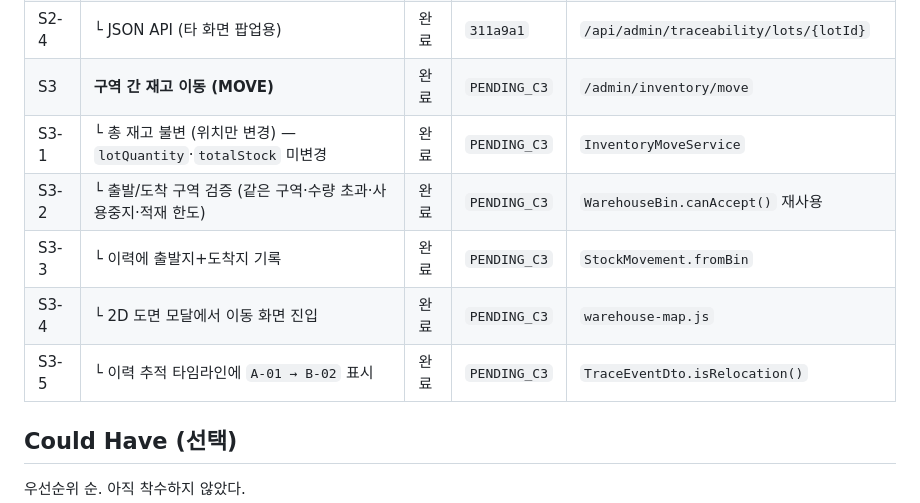
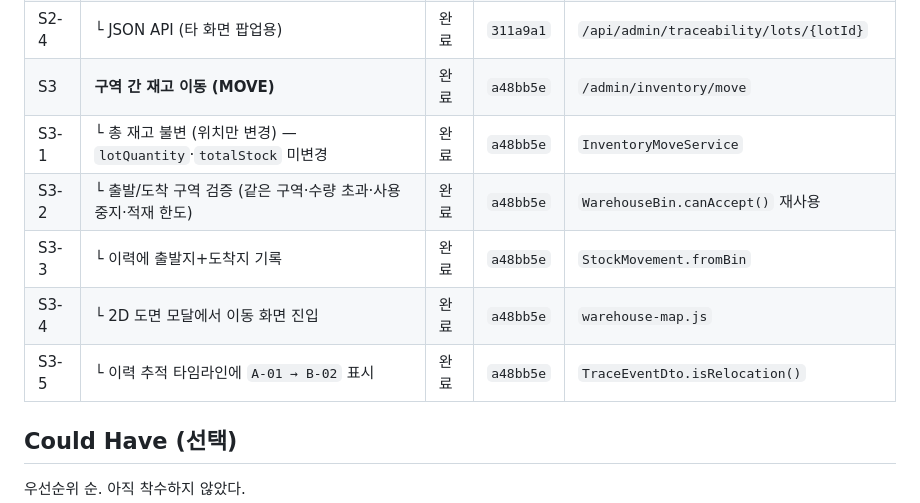
Before and after one commit to Lyw4/pg, a Markdown page: docs/requirements.md, the part around the change. Drawn GitHub-style.

Commit message:
docs: 요구사항 정의서에 구역 간 재고 이동(S3) 반영
- Could Have C3 -> Should Have S3 으로 이동 (하위 5항목 포함, 커밋 a48bb5e)
- 테스트 건수 갱신 (153 -> 167건 / 13 -> 14클래스)

```diff
--- a/docs/requirements.md
+++ b/docs/requirements.md
@@ -67,12 +67,12 @@
 | S2-2 | └ 시점별 잔여 수량 누적 (`MovementType.sign` 활용) | 완료 | `311a9a1` | `TraceEventDto` |
 | S2-3 | └ 이력–재고 불일치 경고 | 완료 | `311a9a1` | `TraceabilityDto` |
 | S2-4 | └ JSON API (타 화면 팝업용) | 완료 | `311a9a1` | `/api/admin/traceability/lots/{lotId}` |
-| S3 | **구역 간 재고 이동 (MOVE)** | 완료 | `PENDING_C3` | `/admin/inventory/move` |
-| S3-1 | └ 총 재고 불변 (위치만 변경) — `lotQuantity`·`totalStock` 미변경 | 완료 | `PENDING_C3` | `InventoryMoveService` |
-| S3-2 | └ 출발/도착 구역 검증 (같은 구역·수량 초과·사용중지·적재 한도) | 완료 | `PENDING_C3` | `WarehouseBin.canAccept()` 재사용 |
-| S3-3 | └ 이력에 출발지+도착지 기록 | 완료 | `PENDING_C3` | `StockMovement.fromBin` |
-| S3-4 | └ 2D 도면 모달에서 이동 화면 진입 | 완료 | `PENDING_C3` | `warehouse-map.js` |
-| S3-5 | └ 이력 추적 타임라인에 `A-01 → B-02` 표시 | 완료 | `PENDING_C3` | `TraceEventDto.isRelocation()` |
+| S3 | **구역 간 재고 이동 (MOVE)** | 완료 | `a48bb5e` | `/admin/inventory/move` |
+| S3-1 | └ 총 재고 불변 (위치만 변경) — `lotQuantity`·`totalStock` 미변경 | 완료 | `a48bb5e` | `InventoryMoveService` |
+| S3-2 | └ 출발/도착 구역 검증 (같은 구역·수량 초과·사용중지·적재 한도) | 완료 | `a48bb5e` | `WarehouseBin.canAccept()` 재사용 |
+| S3-3 | └ 이력에 출발지+도착지 기록 | 완료 | `a48bb5e` | `StockMovement.fromBin` |
+| S3-4 | └ 2D 도면 모달에서 이동 화면 진입 | 완료 | `a48bb5e` | `warehouse-map.js` |
+| S3-5 | └ 이력 추적 타임라인에 `A-01 → B-02` 표시 | 완료 | `a48bb5e` | `TraceEventDto.isRelocation()` |
 
 ## Could Have (선택)
 
```
